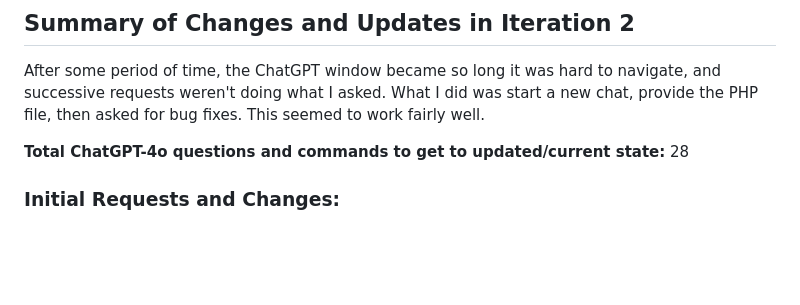
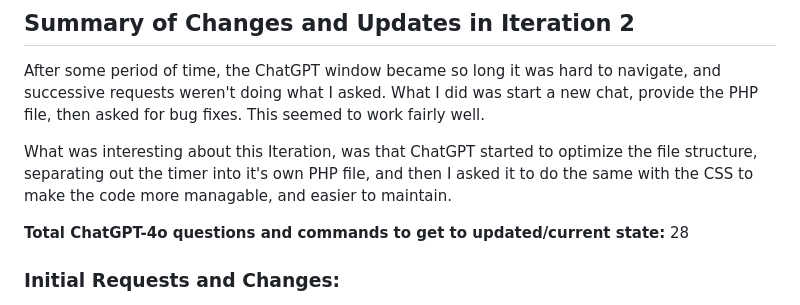
Before and after one commit to dmozealous/TheWaitingRoom, a Markdown page: README.md, the part around the change. Drawn GitHub-style; blank space fills up the shorter version.

```diff
--- a/README.md
+++ b/README.md
@@ -89,6 +89,8 @@ The final setup provided a consistent user experience with the game mechanics wo
 
 After some period of time, the ChatGPT window became so long it was hard to navigate, and successive requests weren't doing what I asked. What I did was start a new chat, provide the PHP file, then asked for bug fixes. This seemed to work fairly well.
 
+What was interesting about this Iteration, was that ChatGPT started to optimize the file structure, separating out the timer into it's own PHP file, and then I asked it to do the same with the CSS to make the code more managable, and easier to maintain.
+
 **Total ChatGPT-4o questions and commands to get to updated/current state:** 28
 
 ### Initial Requests and Changes:
```
